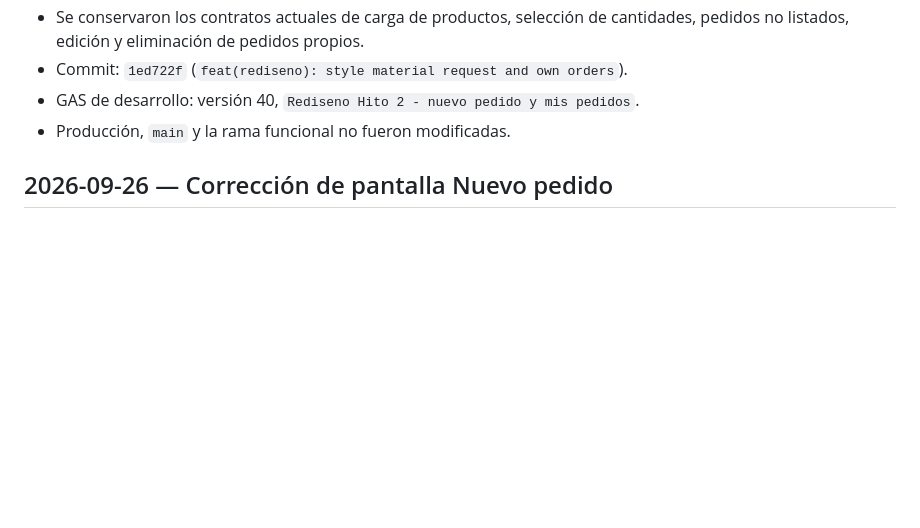
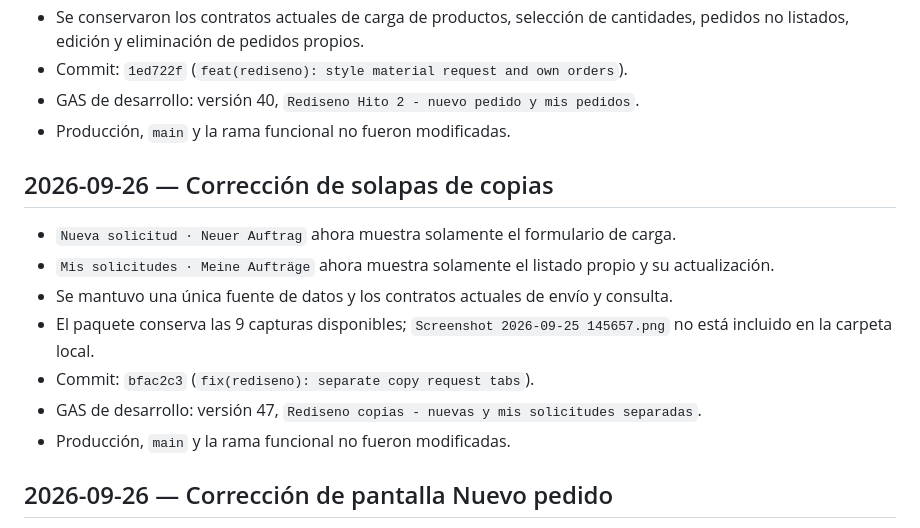
Before and after one commit to servicios-goethe/goethe-centro-copias, a Markdown page: docs/progress-log.md, the part around the change. Drawn GitHub-style; blank space fills up the shorter version.

Commit message:
docs(rediseno): record copy tabs correction

```diff
--- a/docs/progress-log.md
+++ b/docs/progress-log.md
@@ -210,6 +210,16 @@ No quedan hitos funcionales pendientes en este plan. Las decisiones de arquitect
 - GAS de desarrollo: versión 40, `Rediseno Hito 2 - nuevo pedido y mis pedidos`.
 - Producción, `main` y la rama funcional no fueron modificadas.
 
+## 2026-09-26 — Corrección de solapas de copias
+
+- `Nueva solicitud · Neuer Auftrag` ahora muestra solamente el formulario de carga.
+- `Mis solicitudes · Meine Aufträge` ahora muestra solamente el listado propio y su actualización.
+- Se mantuvo una única fuente de datos y los contratos actuales de envío y consulta.
+- El paquete conserva las 9 capturas disponibles; `Screenshot 2026-09-25 145657.png` no está incluido en la carpeta local.
+- Commit: `bfac2c3` (`fix(rediseno): separate copy request tabs`).
+- GAS de desarrollo: versión 47, `Rediseno copias - nuevas y mis solicitudes separadas`.
+- Producción, `main` y la rama funcional no fueron modificadas.
+
 ## 2026-09-26 — Corrección de pantalla Nuevo pedido
 
 - Se corrigió la navegación para ocultar todos los paneles no pertenecientes al módulo/solapa activa; `Solicitud de copias` ya no aparece dentro de Materiales.
```
